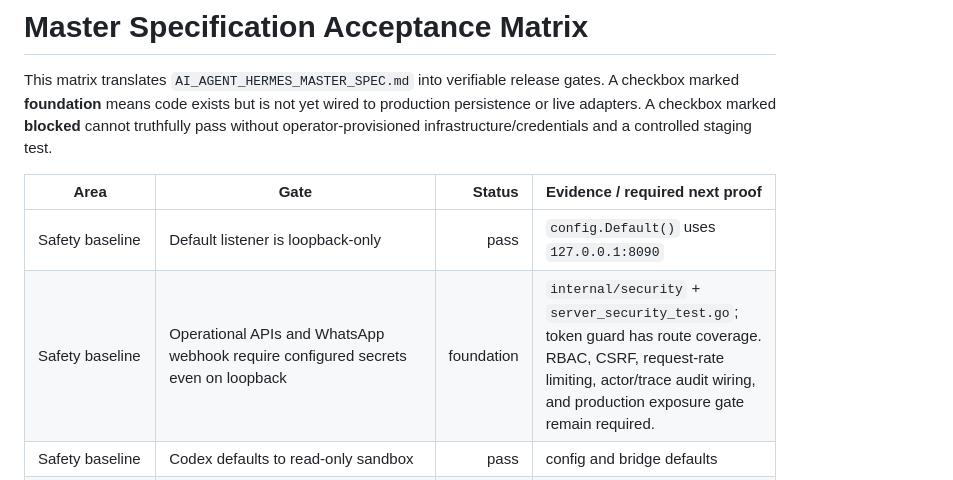
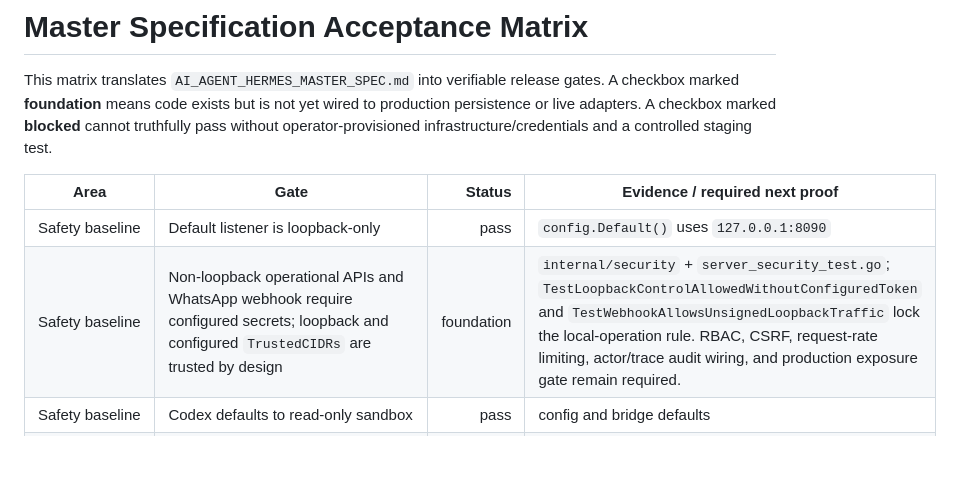
Before and after one commit to desienkz-slp/sentinel, a Markdown page: docs/MASTER_SPEC_ACCEPTANCE_MATRIX.md, the part around the change. GitHub-like rendering; blank space fills up the shorter version.

```diff
--- a/docs/MASTER_SPEC_ACCEPTANCE_MATRIX.md
+++ b/docs/MASTER_SPEC_ACCEPTANCE_MATRIX.md
@@ -5,7 +5,7 @@ This matrix translates `AI_AGENT_HERMES_MASTER_SPEC.md` into verifiable release
 | Area | Gate | Status | Evidence / required next proof |
 |---|---|---:|---|
 | Safety baseline | Default listener is loopback-only | pass | `config.Default()` uses `127.0.0.1:8090` |
-| Safety baseline | Operational APIs and WhatsApp webhook require configured secrets even on loopback | foundation | `internal/security` + `server_security_test.go`; token guard has route coverage. RBAC, CSRF, request-rate limiting, actor/trace audit wiring, and production exposure gate remain required. |
+| Safety baseline | Non-loopback operational APIs and WhatsApp webhook require configured secrets; loopback and configured `TrustedCIDRs` are trusted by design | foundation | `internal/security` + `server_security_test.go`; `TestLoopbackControlAllowedWithoutConfiguredToken` and `TestWebhookAllowsUnsignedLoopbackTraffic` lock the local-operation rule. RBAC, CSRF, request-rate limiting, actor/trace audit wiring, and production exposure gate remain required. |
 | Safety baseline | Codex defaults to read-only sandbox | pass | config and bridge defaults |
 | Case lifecycle | Case ID/state graph enforced | foundation | `internal/caseengine`, unit tests |
 | Case lifecycle | Resolution requires recorded verification | foundation | `caseengine.Transition` rejects premature resolution |
```
Also changed, not shown: README.md (+14 -19 lines), internal/standard/context-standard.md (+40 -5 lines).
